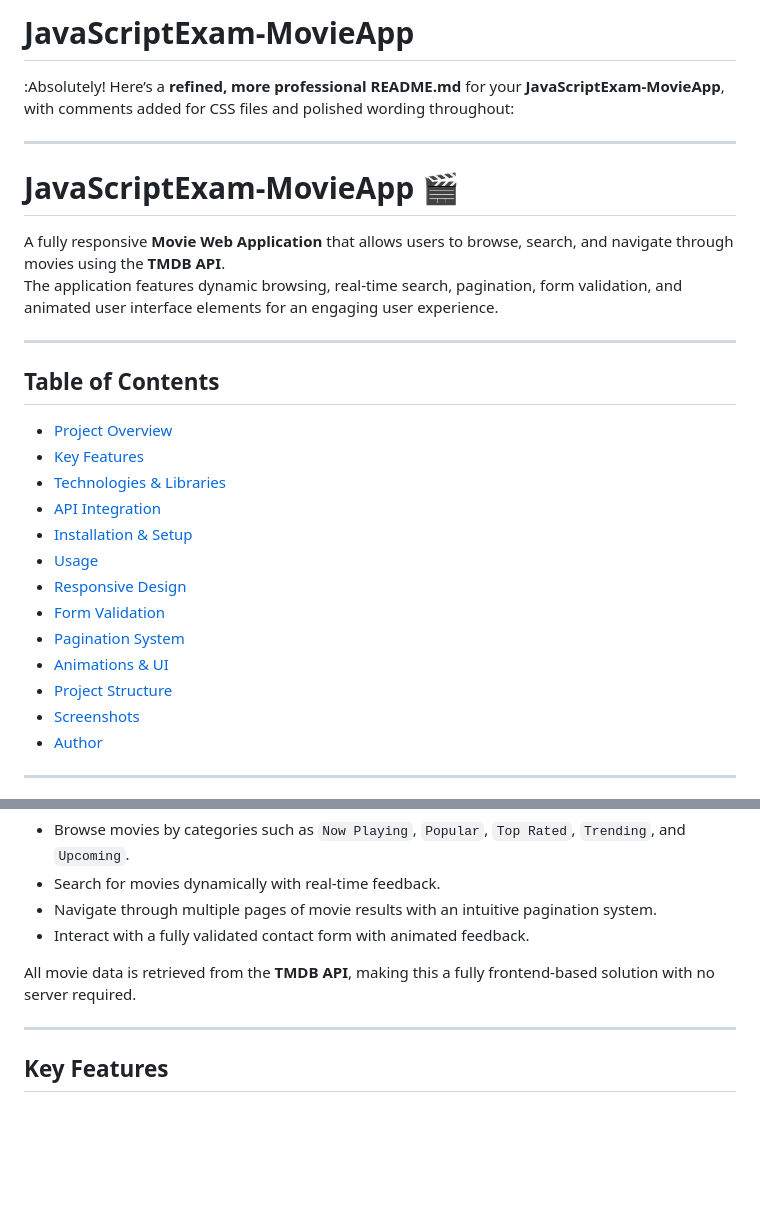
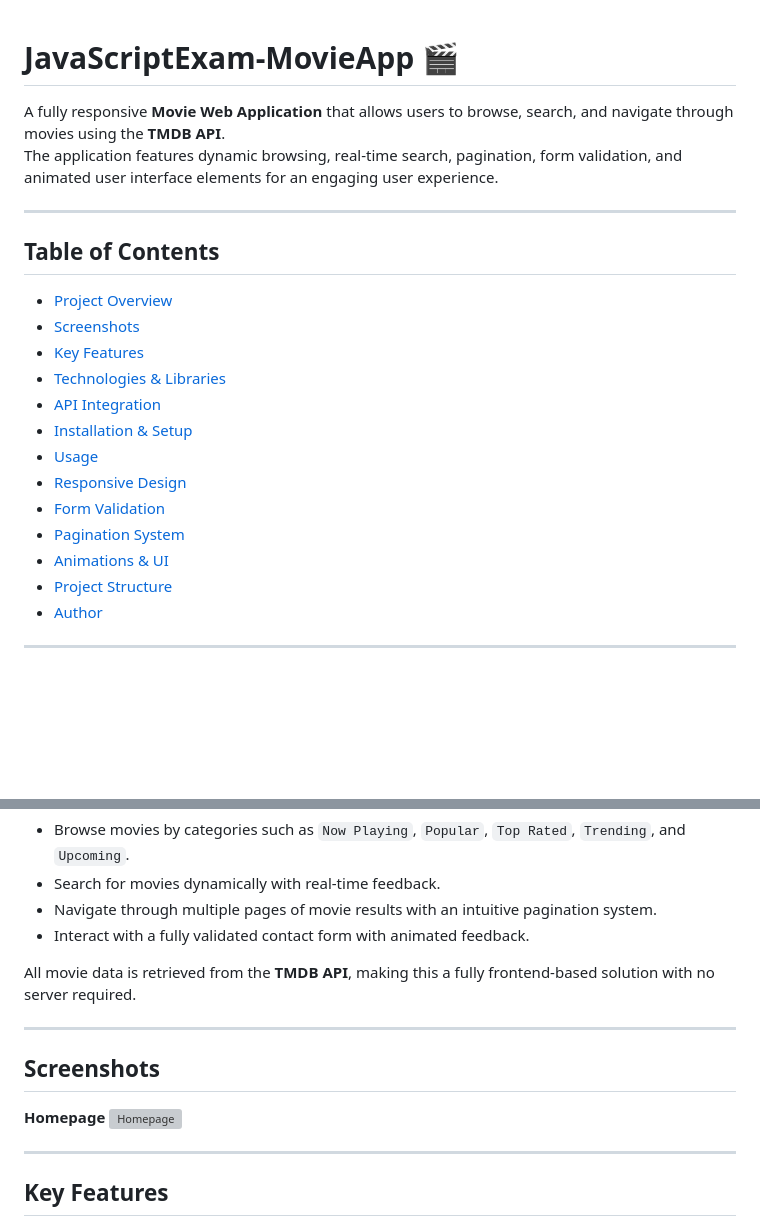
Before and after one commit to MostafaSamirKamel/JavaScriptExam-MovieApp, a Markdown page: README.md, 2 parts joined by grey strips. Rendered like a GitHub page; blank space fills up the shorter version; grey boxes are pictures that could not be loaded.

```diff
--- a/README.md
+++ b/README.md
@@ -1,8 +1,3 @@
-# JavaScriptExam-MovieApp
-:Absolutely! Here’s a **refined, more professional README.md** for your **JavaScriptExam-MovieApp**, with comments added for CSS files and polished wording throughout:
-
----
-
 # JavaScriptExam-MovieApp 🎬
 
 A fully responsive **Movie Web Application** that allows users to browse, search, and navigate through movies using the **TMDB API**.
@@ -13,6 +8,7 @@ The application features dynamic browsing, real-time search, pagination, form va
 ## Table of Contents
 
 - [Project Overview](#project-overview)
+- [Screenshots](#screenshots)
 - [Key Features](#key-features)
 - [Technologies & Libraries](#technologies--libraries)
 - [API Integration](#api-integration)
@@ -23,7 +19,6 @@ The application features dynamic browsing, real-time search, pagination, form va
 - [Pagination System](#pagination-system)
 - [Animations & UI](#animations--ui)
 - [Project Structure](#project-structure)
-- [Screenshots](#screenshots)
 - [Author](#author)
 
 ---
@@ -38,6 +33,13 @@ The application features dynamic browsing, real-time search, pagination, form va
 - Interact with a fully validated contact form with animated feedback.
 
 All movie data is retrieved from the **TMDB API**, making this a fully frontend-based solution with no server required.
+
+---
+## Screenshots
+
+**Homepage**
+![Homepage](./img/Move%20App.png)
+
 
 ---
 
```
Also changed, not shown: other parts of README.md (+0 -13 lines).
